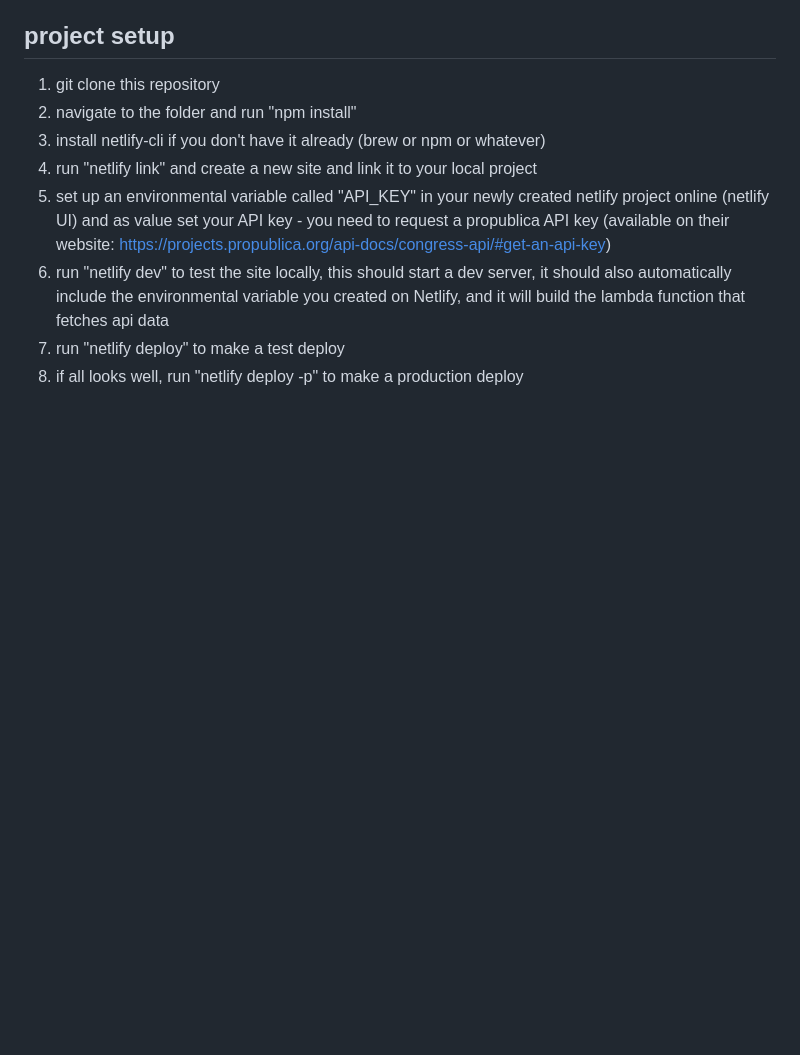
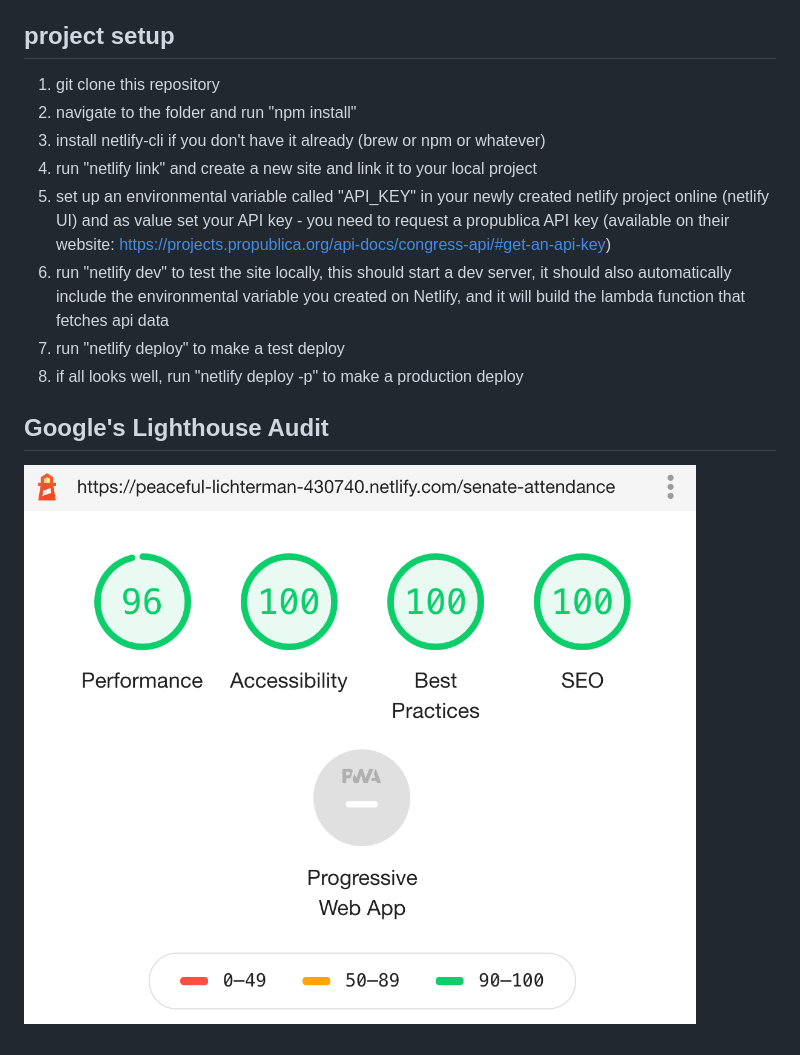
Before and after one commit to sunyamare/ubiqum-tgif, a Markdown page: README.md, the part around the change. Rendered like a GitHub page; pictures changed too: misc/lighthouse-tgif.png (added); blank space fills up the shorter version.

Commit message:
added lighthouse audit result

```diff
--- a/README.md
+++ b/README.md
@@ -16,3 +16,7 @@ The latest stable version is published here: https://peaceful-lichterman-430740.
 6. run "netlify dev" to test the site locally, this should start a dev server, it should also automatically include the environmental variable you created on Netlify, and it will build the lambda function that fetches api data
 7. run "netlify deploy" to make a test deploy
 8. if all looks well, run "netlify deploy -p" to make a production deploy
+
+## Google's Lighthouse Audit
+
+![Lighthouse Audit Result](https://github.com/sunyamare/ubiqum-tgif/blob/master/misc/lighthouse-tgif.png)
```
